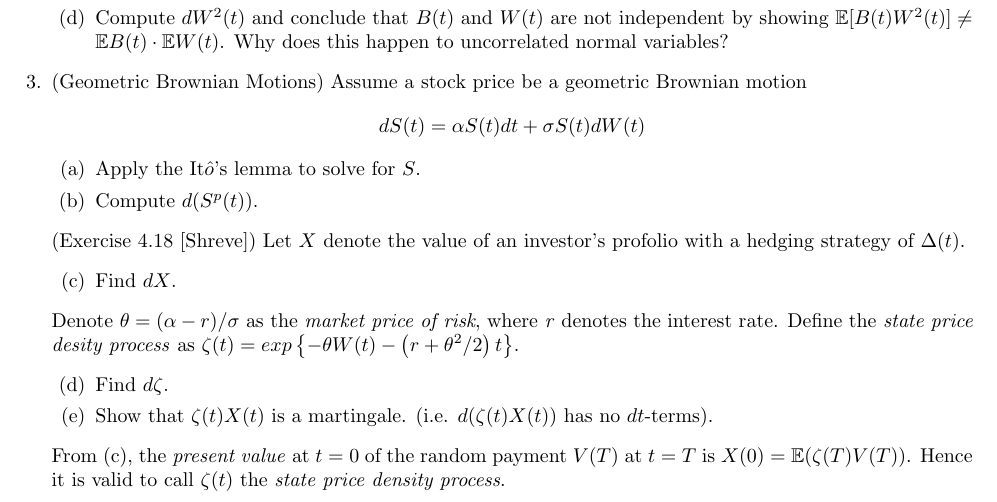
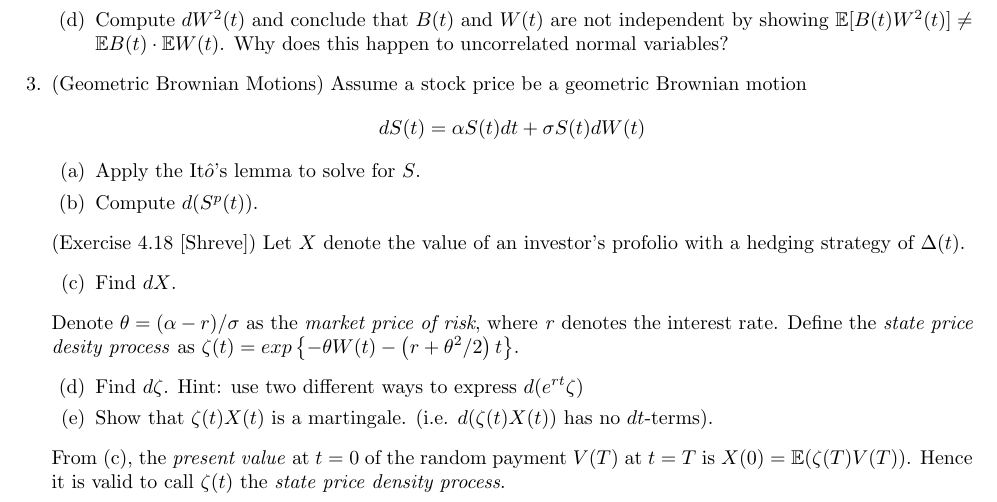
Before and after one commit to zixiao18/MATH250_MathFinance, a LaTeX problem sheet (Exercises_Brownian_Motions.tex): part of page 1 of 2, cut so that both start at the same text. Compiled offline with pdfLaTeX.

Commit message:
Add files via upload

```diff
--- a/Exercises_Brownian_Motions.tex
+++ b/Exercises_Brownian_Motions.tex
@@ -111,7 +111,8 @@ Denote $\theta = (\alpha-r)/\sigma$ as the \emph{market price of risk}, where \e
 $\zeta(t) = exp\left\{ -\theta W(t) - \left(r+ \theta^2/2\right)t \right\}$.
 \begin{enumerate}
 \addtocounter{enumii}{3}
-\item Find $d\zeta$.
+\item Find $d\zeta$. Hint: use two different ways to express
+$d(e^{rt}\zeta)$
 \item Show that $\zeta(t)X(t)$ is a martingale. (i.e. $d(\zeta(t)X(t))$ has no $dt$-terms).
 \end{enumerate}
 From (c), the \emph{present value} at $t=0$ of the random payment $V(T)$ at $t=T$ is $X(0)=\mathbb E(\zeta(T)V(T))$. Hence it is valid to call $\zeta(t)$ the \emph{state price density process}.
```
Also changed, not shown: Exercises_Brownian_Motions.pdf, 1 other file.
